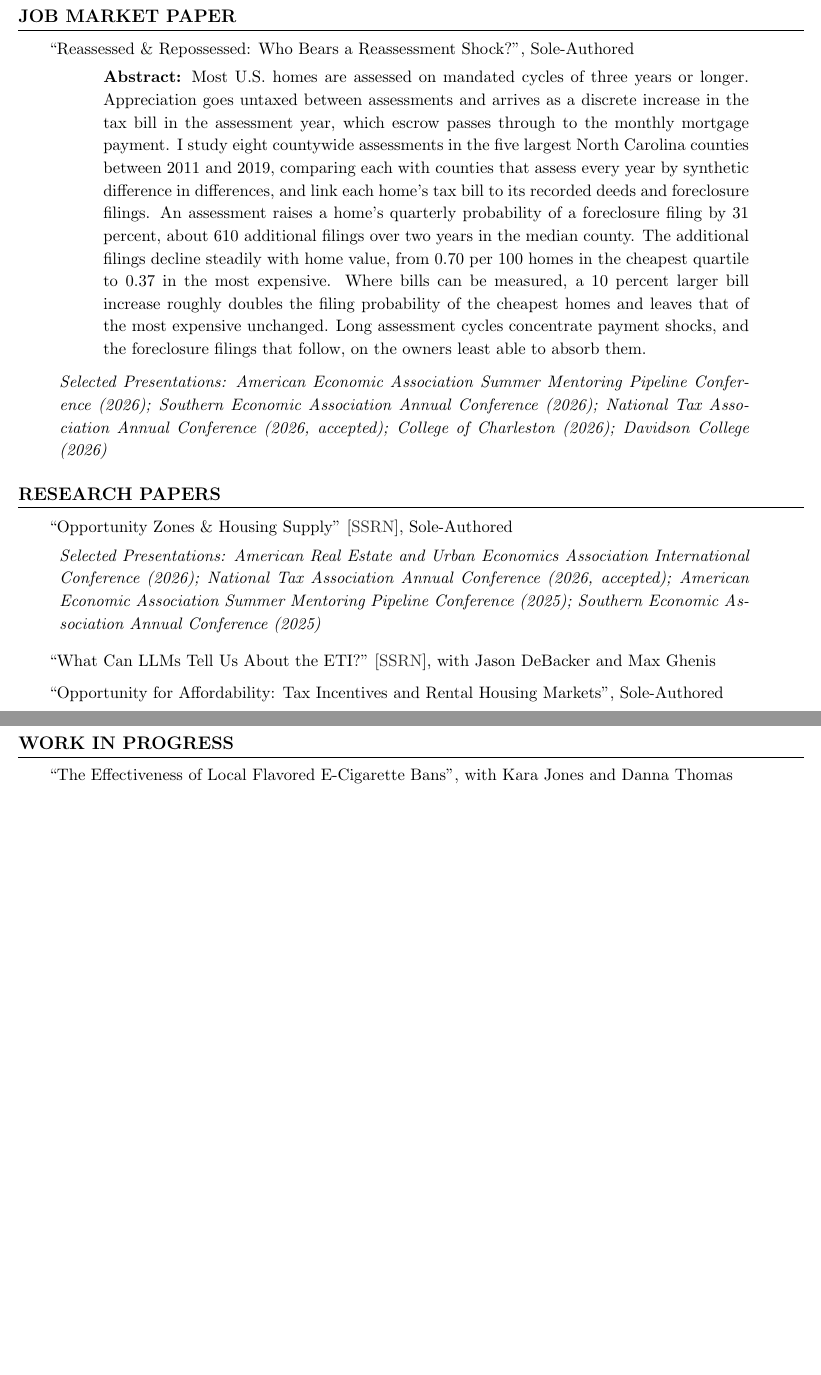
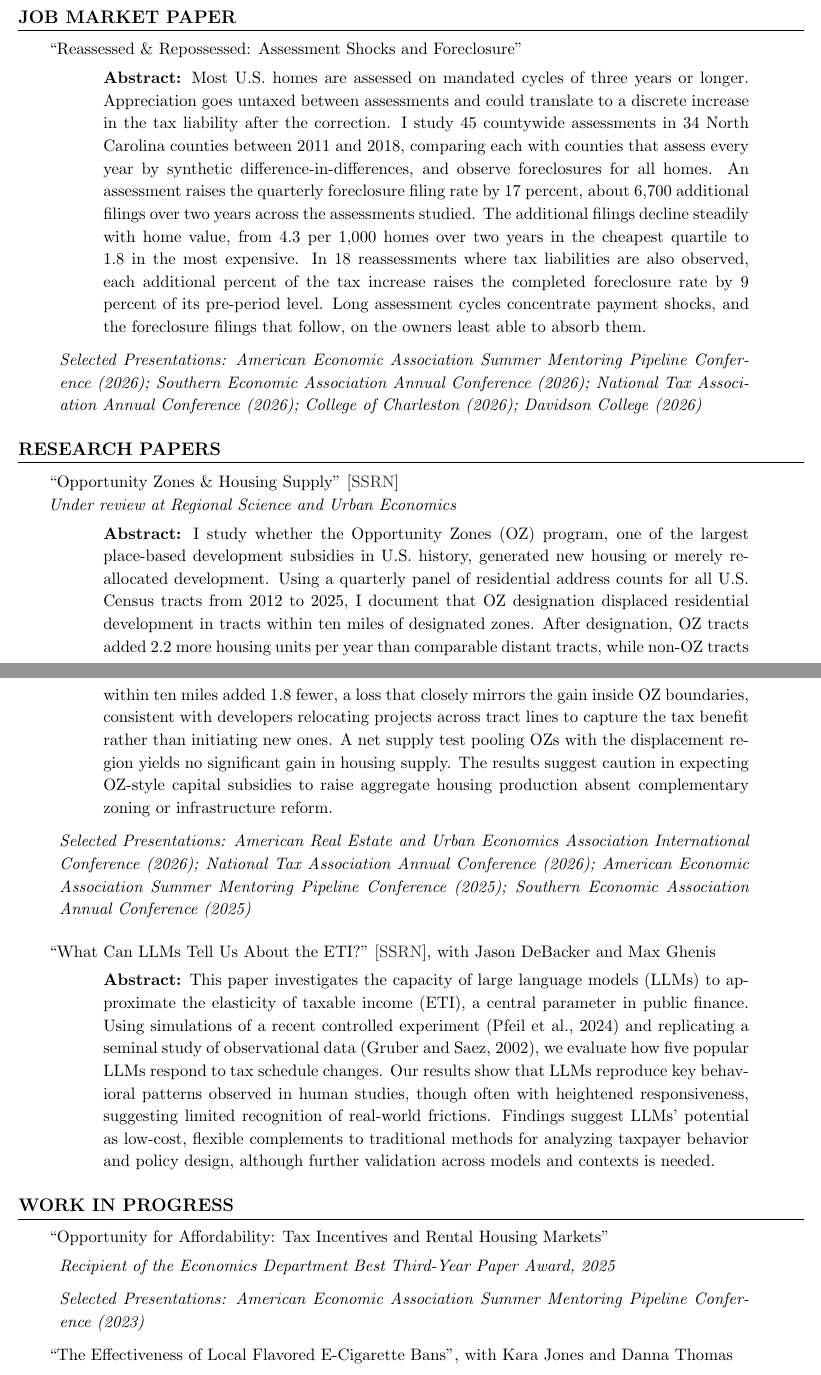
Before and after one commit to roxana-gonzalez/roxana-gonzalez.github.io, a LaTeX CV (files/cv.tex): two parts of pages 1 and 2 of 3 before the commit and two parts of pages 1 and 2 of 4 after it, joined at a grey line, cut so that both start at the same text, the shorter picture padded with empty space. Compiled offline with pdfLaTeX.

Commit message:
Update CV and use Roxana Gonzalez-Cortes across the site
Co-Authored-By: Claude Opus 5.5 <noreply@anthropic.com>

```diff
--- a/files/cv.tex
+++ b/files/cv.tex
@@ -36,8 +36,8 @@
     filecolor=darkgray,
     urlcolor=darkgray,
     citecolor=darkgray,
-    pdftitle={Roxana Gonzalez - Curriculum Vitae},
-    pdfauthor={Roxana Gonzalez}
+    pdftitle={Roxana Gonzalez-Cortes - Curriculum Vitae},
+    pdfauthor={Roxana Gonzalez-Cortes}
 }
 
 \begin{document}
@@ -79,34 +83,45 @@ Urban Economics, Public Economics, Artificial Intelligence, Real Estate
 % JMP
 %==================================================================
 \section*{JOB MARKET PAPER}
-``Reassessed \& Repossessed: Who Bears a Reassessment Shock?'', Sole-Authored
+``Reassessed \& Repossessed: Assessment Shocks and Foreclosure''
 \begin{list}{}{\setlength{\leftmargin}{0.5in}\setlength{\rightmargin}{0.5in}\setlength{\topsep}{4pt}}
-\item[] \textbf{Abstract:} Most U.S.\ homes are assessed on mandated cycles of three years or longer. Appreciation goes untaxed between assessments and arrives as a discrete increase in the tax bill in the assessment year, which escrow passes through to the monthly mortgage payment. I study eight countywide assessments in the five largest North Carolina counties between 2011 and 2019, comparing each with counties that assess every year by synthetic difference in differences, and link each home's tax bill to its recorded deeds and foreclosure filings. An assessment raises a home's quarterly probability of a foreclosure filing by 31 percent, about 610 additional filings over two years in the median county. The additional filings decline steadily with home value, from 0.70 per 100 homes in the cheapest quartile to 0.37 in the most expensive. Where bills can be measured, a 10 percent larger bill increase roughly doubles the filing probability of the cheapest homes and leaves that of the most expensive unchanged. Long assessment cycles concentrate payment shocks, and the foreclosure filings that follow, on the owners least able to absorb them.
+\item[] \textbf{Abstract:} Most U.S.\ homes are assessed on mandated cycles of three years or longer. Appreciation goes untaxed between assessments and could translate to a discrete increase in the tax liability after the correction. I study 45 countywide assessments in 34 North Carolina counties between 2011 and 2018, comparing each with counties that assess every year by synthetic difference-in-differences, and observe foreclosures for all homes. An assessment raises the quarterly foreclosure filing rate by 17 percent, about 6,700 additional filings over two years across the assessments studied. The additional filings decline steadily with home value, from 4.3 per 1,000 homes over two years in the cheapest quartile to 1.8 in the most expensive. In 18 reassessments where tax liabilities are also observed, each additional percent of the tax increase raises the completed foreclosure rate by 9 percent of its pre-period level. Long assessment cycles concentrate payment shocks, and the foreclosure filings that follow, on the owners least able to absorb them.
 \end{list}
 \begin{list}{}{\setlength{\leftmargin}{0.1in}\setlength{\rightmargin}{0.5in}\setlength{\topsep}{4pt}}
-\item {\itshape Selected Presentations: American Economic Association Summer Mentoring Pipeline Conference (2026); Southern Economic Association Annual Conference (2026); National Tax Association Annual Conference (2026, accepted); College of Charleston (2026); Davidson College (2026)}
+\item {\itshape Selected Presentations: American Economic Association Summer Mentoring Pipeline Conference (2026); Southern Economic Association Annual Conference (2026); National Tax Association Annual Conference (2026); College of Charleston (2026); Davidson College (2026)}
 \end{list}
 
 %==================================================================
 % RESEARCH PAPERS
 %==================================================================
 \section*{RESEARCH PAPERS}
-``Opportunity Zones \& Housing Supply'' [\href{https://papers.ssrn.com/sol3/papers.cfm?abstract_id=6776971}{SSRN}], Sole-Authored
+``Opportunity Zones \& Housing Supply'' [\href{https://papers.ssrn.com/sol3/papers.cfm?abstract_id=6776971}{SSRN}]  \\
+\textit{Under review at Regional Science and Urban Economics}
+\begin{list}{}{\setlength{\leftmargin}{0.5in}\setlength{\rightmargin}{0.5in}\setlength{\topsep}{4pt}}
+\item[] \textbf{Abstract:} I study whether the Opportunity Zones (OZ) program, one of the largest place-based development subsidies in U.S. history, generated new housing or merely reallocated development. Using a quarterly panel of residential address counts for all U.S. Census tracts from 2012 to 2025, I document that OZ designation displaced residential development in tracts within ten miles of designated zones. After designation, OZ tracts added 2.2 more housing units per year than comparable distant tracts, while non-OZ tracts within ten miles added 1.8 fewer, a loss that closely mirrors the gain inside OZ boundaries, consistent with developers relocating projects across tract lines to capture the tax benefit rather than initiating new ones. A net supply test pooling OZs with the displacement region yields no significant gain in housing supply. The results suggest caution in expecting OZ-style capital subsidies to raise aggregate housing production absent complementary zoning or infrastructure reform.
+\end{list}
 \begin{list}{}{\setlength{\leftmargin}{0.1in}\setlength{\rightmargin}{0.5in}\setlength{\topsep}{4pt}}
-\item {\itshape Selected Presentations: American Real Estate and Urban Economics Association International Conference (2026); National Tax Association Annual Conference (2026, accepted); American Economic Association Summer Mentoring Pipeline Conference (2025); Southern Economic Association Annual Conference (2025)}
+\item {\itshape Selected Presentations: American Real Estate and Urban Economics Association International Conference (2026); National Tax Association Annual Conference (2026); American Economic Association Summer Mentoring Pipeline Conference (2025); Southern Economic Association Annual Conference (2025)}
 \end{list}
 \vspace{6pt}
 ``What Can LLMs Tell Us About the ETI?'' [\href{https://papers.ssrn.com/sol3/papers.cfm?abstract_id=5410643}{SSRN}], with Jason DeBacker and Max Ghenis
+\begin{list}{}{\setlength{\leftmargin}{0.5in}\setlength{\rightmargin}{0.5in}\setlength{\topsep}{4pt}}
+\item[] \textbf{Abstract:} This paper investigates the capacity of large language models (LLMs) to approximate the elasticity
+of taxable income (ETI), a central parameter in public finance. Using simulations of a recent controlled experiment (Pfeil et al., 2024) and replicating a seminal study of observational data (Gruber and Saez, 2002), we evaluate how five popular LLMs respond to tax schedule changes. Our results show that LLMs reproduce key behavioral patterns observed in human studies, though often with heightened responsiveness, suggesting limited recognition of real-world frictions. Findings suggest LLMs’ potential as low-cost,
+flexible complements to traditional methods for analyzing taxpayer behavior and policy design, although further validation across models and contexts is needed.
+\end{list}
 
-\vspace{6pt}
-``Opportunity for Affordability: Tax Incentives and Rental Housing Markets'', Sole-Authored
-\begin{list}{}{\setlength{\leftmargin}{0.1in}\setlength{\rightmargin}{0.5in}\setlength{\topsep}{4pt}}
-\item {\itshape Recipient of the Economics Department Best Third-Year Paper Award, 2025}
-\end{list}
 %==================================================================
 % WORK IN PROGRESS
 %==================================================================
 \section*{WORK IN PROGRESS}
+``Opportunity for Affordability: Tax Incentives and Rental Housing Markets''
+\begin{list}{}{\setlength{\leftmargin}{0.1in}\setlength{\rightmargin}{0.5in}\setlength{\topsep}{4pt}}
+\item {\itshape Recipient of the Economics Department Best Third-Year Paper Award, 2025}
+\end{list}
+\begin{list}{}{\setlength{\leftmargin}{0.1in}\setlength{\rightmargin}{0.5in}\setlength{\topsep}{4pt}}
+\item {\itshape Selected Presentations:  American Economic Association Summer Mentoring Pipeline Conference (2023)}
+\end{list}
 ``The Effectiveness of Local Flavored E-Cigarette Bans'', with Kara Jones and Danna Thomas
 \begin{list}{}{\setlength{\leftmargin}{0.1in}\setlength{\rightmargin}{0.5in}\setlength{\topsep}{4pt}}
 \item {\itshape Selected Presentations: Association for Public Policy Analysis and Management Fall Research Conference (2024); American Economic Association Summer Mentoring Pipeline Conference (2024)}
```
Also changed, not shown: files/cv.pdf, files/cv.tex (18 more changed lines), 5 other files.
